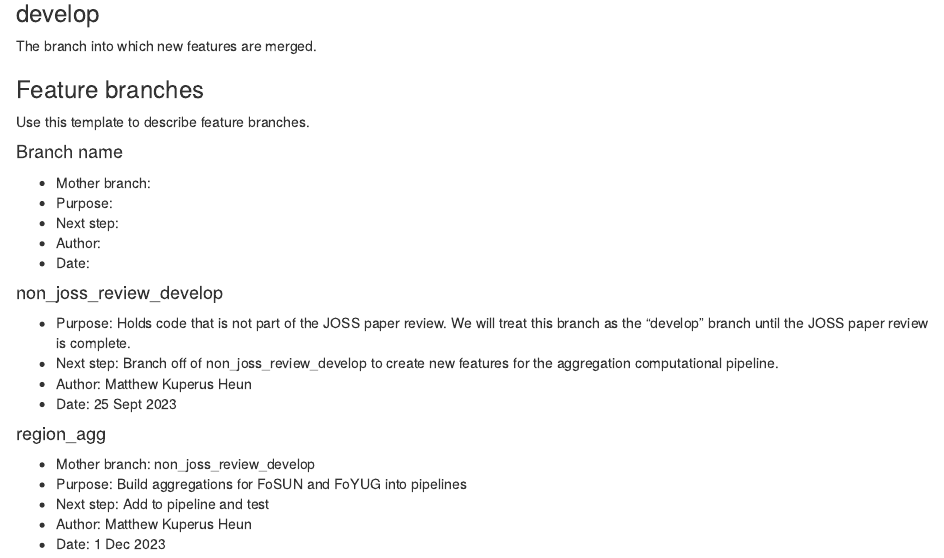
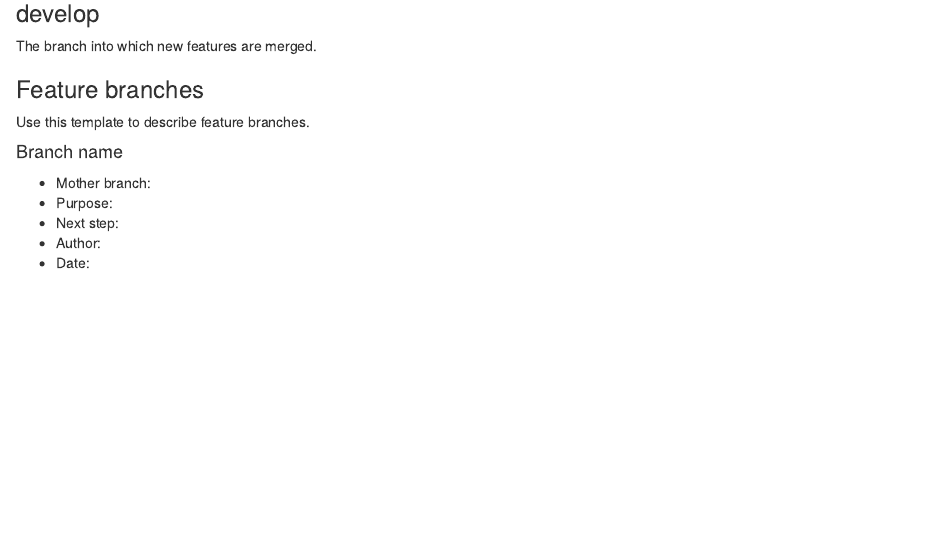
Before and after one commit to EnergyEconomyDecoupling/PFUAggPipeline, an R Markdown document (data-raw/branch_meta.Rmd): the page in a window 1100 px wide, from 410 px down. Rendered offline with R 4.5, knitr and Pandoc, with nearby package versions.

Commit message:
Remove old branches from branch_meta.Rmd

```diff
--- a/data-raw/branch_meta.Rmd
+++ b/data-raw/branch_meta.Rmd
@@ -38,24 +38,3 @@ Use this template to describe feature branches.
 * Next step:
 * Author:
 * Date:
-
-
-
-#### non_joss_review_develop
-
-* Purpose: Holds code that is not part of the JOSS paper review.
-           We will treat this branch as the "develop" branch
-           until the JOSS paper review is complete.
-* Next step: Branch off of non_joss_review_develop to create
-             new features for the aggregation computational pipeline.
-* Author: Matthew Kuperus Heun
-* Date: 25 Sept 2023
-
-
-#### region_agg
-
-* Mother branch: non_joss_review_develop
-* Purpose: Build aggregations for FoSUN and FoYUG into pipelines
-* Next step: Add to pipeline and test
-* Author: Matthew Kuperus Heun
-* Date: 1 Dec 2023
```
